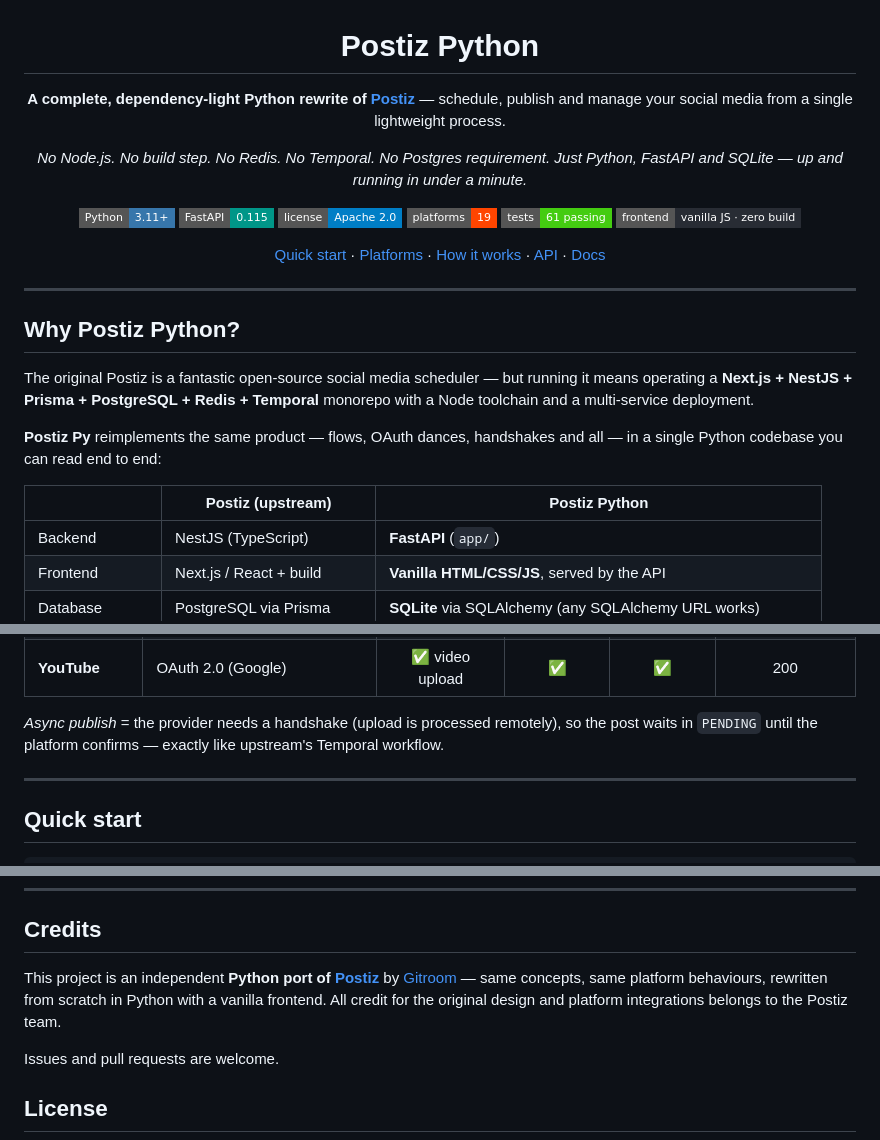
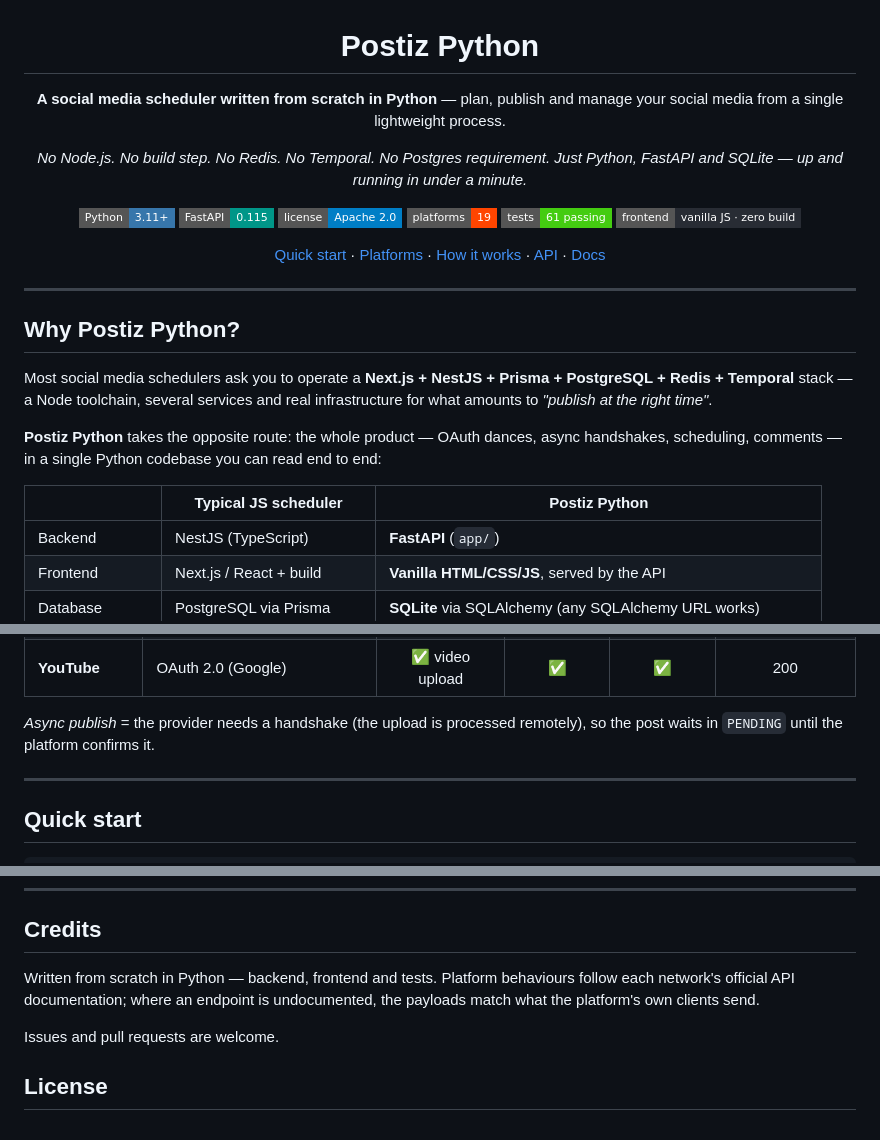
Before and after one commit to saladinlorenz/postiz-python, a Markdown page: README.md, 3 parts joined by grey strips. Rendered like a GitHub page; badges without logos.

```diff
--- a/README.md
+++ b/README.md
@@ -2,8 +2,8 @@
 
 # Postiz Python
 
-**A complete, dependency-light Python rewrite of [Postiz](https://github.com/gitroomhq/postiz-app)** —
-schedule, publish and manage your social media from a single lightweight process.
+**A social media scheduler written from scratch in Python** —
+plan, publish and manage your social media from a single lightweight process.
 
 *No Node.js. No build step. No Redis. No Temporal. No Postgres requirement.
 Just Python, FastAPI and SQLite — up and running in under a minute.*
@@ -23,14 +23,14 @@ Just Python, FastAPI and SQLite — up and running in under a minute.*
 
 ## Why Postiz Python?
 
-The original Postiz is a fantastic open-source social media scheduler — but running it means
-operating a **Next.js + NestJS + Prisma + PostgreSQL + Redis + Temporal** monorepo with a
-Node toolchain and a multi-service deployment.
+Most social media schedulers ask you to operate a **Next.js + NestJS + Prisma + PostgreSQL +
+Redis + Temporal** stack — a Node toolchain, several services and real infrastructure for what
+amounts to *"publish at the right time"*.
 
-**Postiz Py** reimplements the same product — flows, OAuth dances, handshakes and all — in a
-single Python codebase you can read end to end:
+**Postiz Python** takes the opposite route: the whole product — OAuth dances, async handshakes,
+scheduling, comments — in a single Python codebase you can read end to end:
 
-| | Postiz (upstream) | Postiz Python |
+| | Typical JS scheduler | Postiz Python |
 |---|---|---|
 | Backend | NestJS (TypeScript) | **FastAPI** (`app/`) |
 | Frontend | Next.js / React + build | **Vanilla HTML/CSS/JS**, served by the API |
@@ -80,8 +80,8 @@ single Python codebase you can read end to end:
 | **X (Twitter)** | OAuth 1.0a (HMAC-SHA1) | ✅ images + video | ✅ articles | ✅ | 10 |
 | **YouTube** | OAuth 2.0 (Google) | ✅ video upload | ✅ | ✅ | 200 |
 
-*Async publish* = the provider needs a handshake (upload is processed remotely), so the post waits in
-`PENDING` until the platform confirms — exactly like upstream's Temporal workflow.
+*Async publish* = the provider needs a handshake (the upload is processed remotely), so the post
+waits in `PENDING` until the platform confirms it.
 
 ---
 
@@ -305,10 +305,9 @@ postiz-python/
 
 ## Credits
 
-This project is an independent **Python port of [Postiz](https://github.com/gitroomhq/postiz-app)**
-by [Gitroom](https://postiz.com) — same concepts, same platform behaviours, rewritten from
-scratch in Python with a vanilla frontend. All credit for the original design and platform
-integrations belongs to the Postiz team.
+Written from scratch in Python — backend, frontend and tests. Platform behaviours follow each
+network's official API documentation; where an endpoint is undocumented, the payloads match what
+the platform's own clients send.
 
 Issues and pull requests are welcome.
 
```
Also changed, not shown: other parts of README.md (+1 -1 lines), docs/ARCHITECTURE.md (+18 -25 lines), docs/DEVELOPMENT.md (+2 -3 lines).
